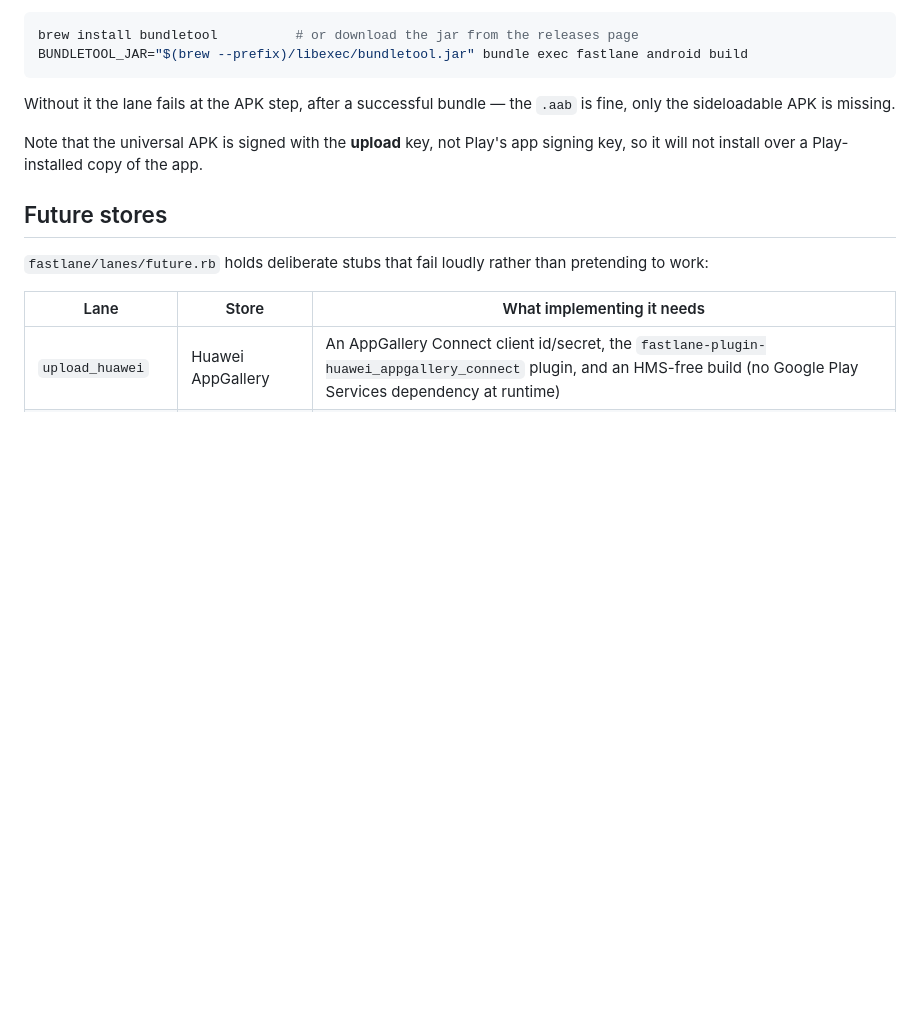
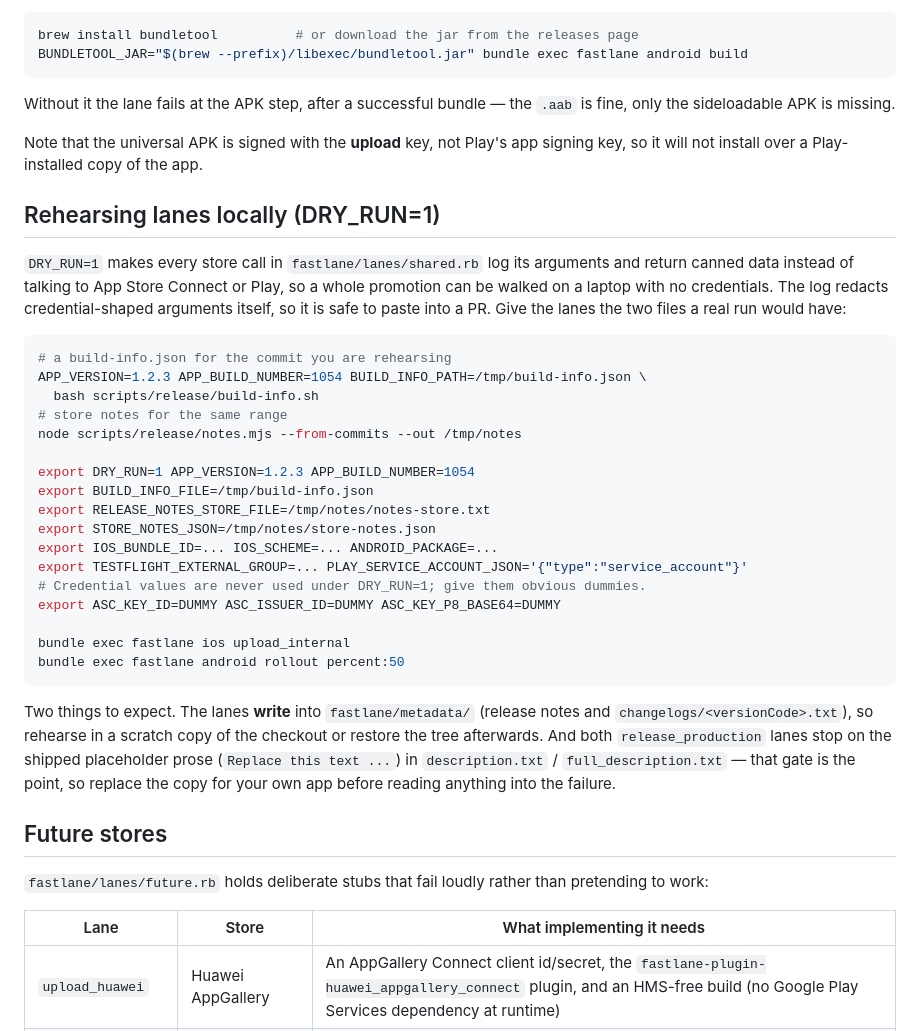
Before and after one commit to blinkbitcoin/react-native-mobile-template, a Markdown page: docs/release-runbook.md, the part around the change. Drawn GitHub-style; blank space fills up the shorter version.

Commit message:
docs(docs): local dry-run rehearsal recipe
Claude-Session: https://claude.ai/code/session_01SpyYZEnJaLFih75JB4EQAW

````diff
--- a/docs/release-runbook.md
+++ b/docs/release-runbook.md
@@ -411,6 +411,41 @@ Without it the lane fails at the APK step, after a successful bundle — the
 Note that the universal APK is signed with the **upload** key, not Play's app
 signing key, so it will not install over a Play-installed copy of the app.
 
+## Rehearsing lanes locally (DRY_RUN=1)
+
+`DRY_RUN=1` makes every store call in `fastlane/lanes/shared.rb` log its
+arguments and return canned data instead of talking to App Store Connect or
+Play, so a whole promotion can be walked on a laptop with no credentials. The
+log redacts credential-shaped arguments itself, so it is safe to paste into a
+PR. Give the lanes the two files a real run would have:
+
+```bash
+# a build-info.json for the commit you are rehearsing
+APP_VERSION=1.2.3 APP_BUILD_NUMBER=1054 BUILD_INFO_PATH=/tmp/build-info.json \
+  bash scripts/release/build-info.sh
+# store notes for the same range
+node scripts/release/notes.mjs --from-commits --out /tmp/notes
+
+export DRY_RUN=1 APP_VERSION=1.2.3 APP_BUILD_NUMBER=1054
+export BUILD_INFO_FILE=/tmp/build-info.json
+export RELEASE_NOTES_STORE_FILE=/tmp/notes/notes-store.txt
+export STORE_NOTES_JSON=/tmp/notes/store-notes.json
+export IOS_BUNDLE_ID=... IOS_SCHEME=... ANDROID_PACKAGE=...
+export TESTFLIGHT_EXTERNAL_GROUP=... PLAY_SERVICE_ACCOUNT_JSON='{"type":"service_account"}'
+# Credential values are never used under DRY_RUN=1; give them obvious dummies.
+export ASC_KEY_ID=DUMMY ASC_ISSUER_ID=DUMMY ASC_KEY_P8_BASE64=DUMMY
+
+bundle exec fastlane ios upload_internal
+bundle exec fastlane android rollout percent:50
+```
+
+Two things to expect. The lanes **write** into `fastlane/metadata/` (release
+notes and `changelogs/<versionCode>.txt`), so rehearse in a scratch copy of the
+checkout or restore the tree afterwards. And both `release_production` lanes
+stop on the shipped placeholder prose (`Replace this text ...`) in
+`description.txt` / `full_description.txt` — that gate is the point, so replace
+the copy for your own app before reading anything into the failure.
+
 ## Future stores
 
 `fastlane/lanes/future.rb` holds deliberate stubs that fail loudly rather than
````
